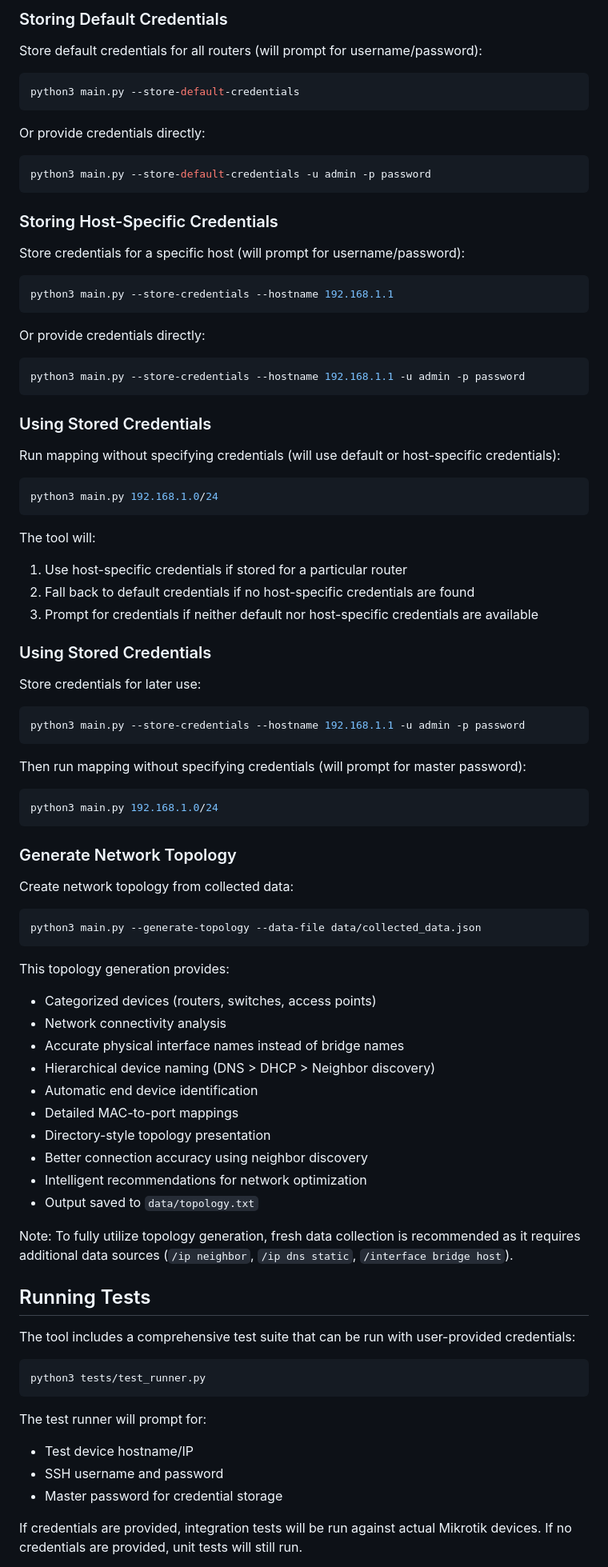
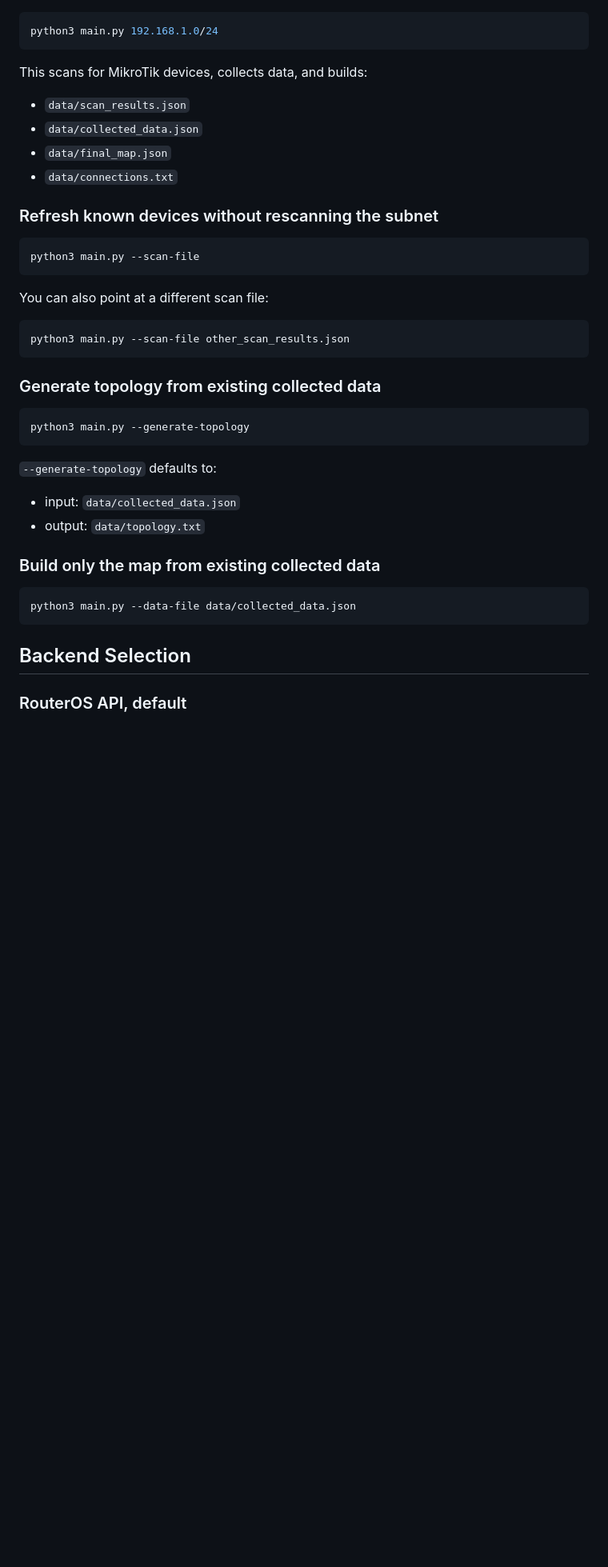
Before and after one commit to Kitsok/mikroscan, a Markdown page: README.md, the part around one of its changes. Shown at 80% size. GitHub-like rendering; blank space fills up the shorter version.

````diff
--- a/README.md
+++ b/README.md
@@ -54,88 +60,45 @@ python3 main.py -v 192.168.1.0/24 -u admin -p password
 
-### Storing Default Credentials
-
-Store default credentials for all routers (will prompt for username/password):
-```bash
-python3 main.py --store-default-credentials
-```
-
-Or provide credentials directly:
-```bash
-python3 main.py --store-default-credentials -u admin -p password
-```
-
-### Storing Host-Specific Credentials
-
-Store credentials for a specific host (will prompt for username/password):
-```bash
-python3 main.py --store-credentials --hostname 192.168.1.1
-```
-
-Or provide credentials directly:
-```bash
-python3 main.py --store-credentials --hostname 192.168.1.1 -u admin -p password
-```
-
-### Using Stored Credentials
-
-Run mapping without specifying credentials (will use default or host-specific credentials):
 ```bash
 python3 main.py 192.168.1.0/24
 ```
 
-The tool will:
-1. Use host-specific credentials if stored for a particular router
-2. Fall back to default credentials if no host-specific credentials are found
-3. Prompt for credentials if neither default nor host-specific credentials are available
+This scans for MikroTik devices, collects data, and builds:
 
-### Using Stored Credentials
+- `data/scan_results.json`
+- `data/collected_data.json`
+- `data/final_map.json`
+- `data/connections.txt`
 
-Store credentials for later use:
+### Refresh known devices without rescanning the subnet
+
 ```bash
-python3 main.py --store-credentials --hostname 192.168.1.1 -u admin -p password
+python3 main.py --scan-file
 ```
 
-Then run mapping without specifying credentials (will prompt for master password):
+You can also point at a different scan file:
+
 ```bash
-python3 main.py 192.168.1.0/24
+python3 main.py --scan-file other_scan_results.json
 ```
 
-### Generate Network Topology
+### Generate topology from existing collected data
 
-Create network topology from collected data:
 ```bash
-python3 main.py --generate-topology --data-file data/collected_data.json
+python3 main.py --generate-topology
 ```
 
-This topology generation provides:
-- Categorized devices (routers, switches, access points)
-- Network connectivity analysis
-- Accurate physical interface names instead of bridge names
-- Hierarchical device naming (DNS > DHCP > Neighbor discovery)
-- Automatic end device identification
-- Detailed MAC-to-port mappings
-- Directory-style topology presentation
-- Better connection accuracy using neighbor discovery
-- Intelligent recommendations for network optimization
-- Output saved to `data/topology.txt`
+`--generate-topology` defaults to:
 
-Note: To fully utilize topology generation, fresh data collection is
-recommended as it requires additional data sources (`/ip neighbor`,
-`/ip dns static`, `/interface bridge host`).
+- input: `data/collected_data.json`
+- output: `data/topology.txt`
 
-## Running Tests
-
-The tool includes a comprehensive test suite that can be run with user-provided credentials:
+### Build only the map from existing collected data
 
 ```bash
-python3 tests/test_runner.py
+python3 main.py --data-file data/collected_data.json
 ```
 
-The test runner will prompt for:
-- Test device hostname/IP
-- SSH username and password
-- Master password for credential storage
+## Backend Selection
 
-If credentials are provided, integration tests will be run against actual Mikrotik devices.
-If no credentials are provided, unit tests will still run.
+### RouterOS API, default
 
````
Also changed, not shown: other parts of README.md (+93 -52 lines), AGENTS.md (+8 -0 lines).
